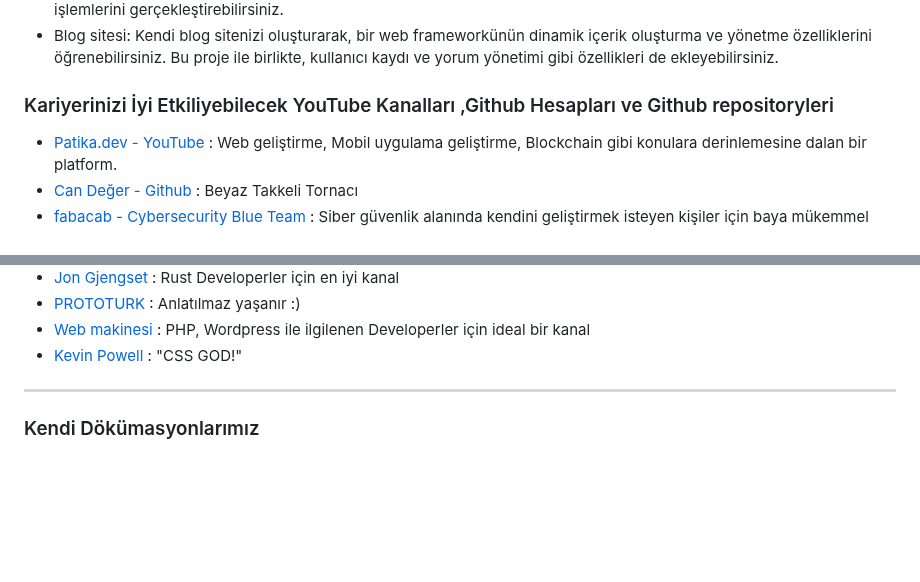
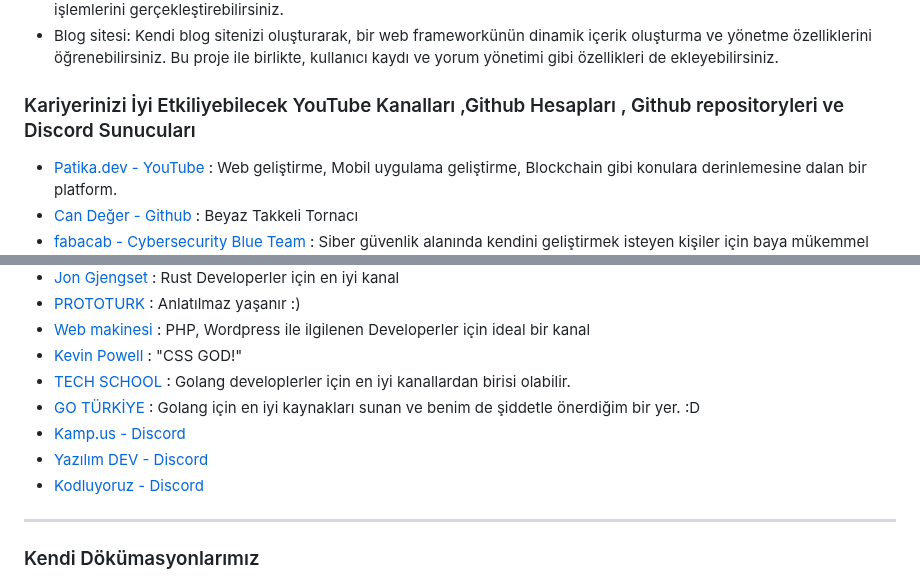
Before and after one commit to Hasan-Kilici/web-gelistirme-101, a Markdown page: README.md, 2 parts joined by grey strips. Rendered like a GitHub page; blank space fills up the shorter version.

```diff
--- a/README.md
+++ b/README.md
@@ -379,7 +379,7 @@ Programlama dilini veya bir paketi öğrenmek için en kolay yol, Github'da "awe
 - Blog sitesi: Kendi blog sitenizi oluşturarak, bir web frameworkünün dinamik içerik oluşturma ve yönetme özelliklerini öğrenebilirsiniz. Bu proje ile birlikte, kullanıcı kaydı ve yorum yönetimi gibi özellikleri de ekleyebilirsiniz.
 </div>
 <div id="kariyer">
-<h3>Kariyerinizi İyi Etkiliyebilecek YouTube Kanalları ,Github Hesapları ve Github repositoryleri</h3>
+<h3>Kariyerinizi İyi Etkiliyebilecek YouTube Kanalları ,Github Hesapları , Github repositoryleri ve Discord Sunucuları</h3>
 
 - [Patika.dev - YouTube ](https://www.youtube.com/watch?v=q2tjTKwz9IE&list=PL1TEcULbcSLHMWxW3W8h48h_oF8Z3zxkP) : Web geliştirme, Mobil uygulama geliştirme, Blockchain gibi konulara derinlemesine dalan bir platform.
 - [Can Değer - Github ](https://github.com/LuNiZz/siber-guvenlik-sss) : Beyaz Takkeli Tornacı
@@ -391,6 +391,12 @@ Programlama dilini veya bir paketi öğrenmek için en kolay yol, Github'da "awe
 - [PROTOTURK](https://www.youtube.com/@PROTOTURKCOM) : Anlatılmaz yaşanır :)
 - [Web makinesi](https://www.youtube.com/@WebMakinasi) : PHP, Wordpress ile ilgilenen Developerler için ideal bir kanal
 - [Kevin Powell](https://www.youtube.com/@KevinPowell) : "CSS GOD!"
+- [TECH SCHOOL](https://www.youtube.com/@TECHSCHOOLGURU) : Golang developlerler için en iyi kanallardan birisi olabilir.
+- [GO TÜRKİYE](https://github.com/goturkiye) : Golang için en iyi kaynakları sunan ve benim de şiddetle önerdiğim bir yer. :D
+- [Kamp.us - Discord](https://discord.gg/kampus)
+- [Yazılım DEV - Discord](https://discord.gg/yazilim-dev-1034931264555339859)
+- [Kodluyoruz - Discord](https://discord.gg/qDFb8d7a)
+
 </div><hr>
 <div id="kendi-dokumasyonumuz">
 <h3>Kendi Dökümasyonlarımız</h3>
```
